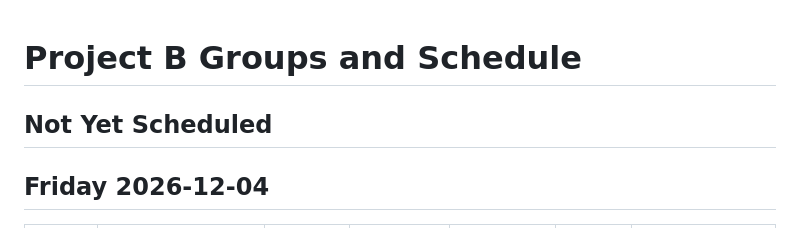
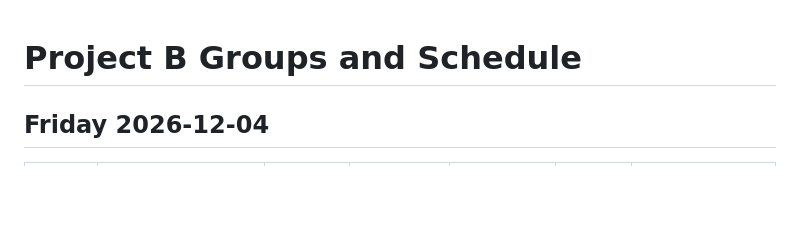
Before and after one commit to THOMASELOVE/431-classes-2026, a Markdown page: projectB/README.md, the part around the change. GitHub-like rendering; blank space fills up the shorter version.

```diff
--- a/projectB/README.md
+++ b/projectB/README.md
@@ -1,7 +1,4 @@
 # Project B Groups and Schedule
-
-## Not Yet Scheduled
-
 
 ## Friday 2026-12-04
 
```
